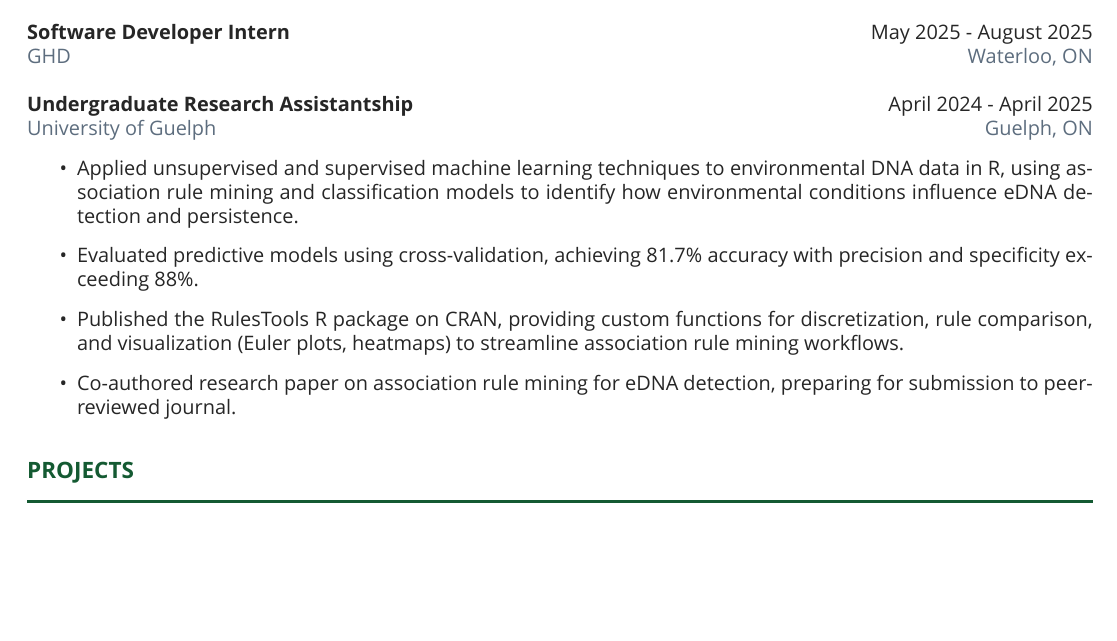
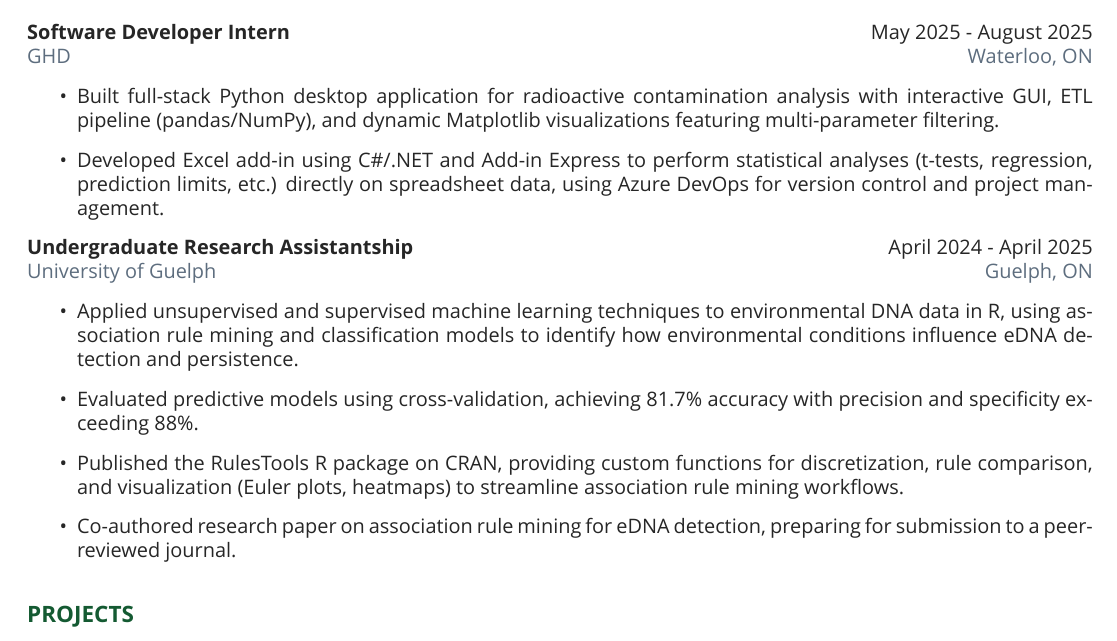
Before and after one commit to nikolett0203/Resume, a LaTeX CV (resume.tex): part of the page, cut so that both start at the same text, the shorter picture padded with empty space. Compiled offline with XeLaTeX.

Commit message:
added ghd to experience section but need to fix the statistical tests listed to be more specific

```diff
--- a/resume.tex
+++ b/resume.tex
@@ -71,7 +71,11 @@
 
 
     \noindent \textbf{Software Developer Intern} \hfill May 2025 - August 2025\\
-    \noindent {\color{nikifade} GHD \hfill Waterloo, ON} \\
+    \noindent {\color{nikifade} GHD \hfill Waterloo, ON}
+    \begin{itemize}
+        \item Built full-stack Python desktop application for radioactive contamination analysis with interactive GUI, ETL pipeline (pandas/NumPy), and dynamic Matplotlib visualizations featuring multi-parameter filtering.
+        \item Developed Excel add-in using C\#/.NET and Add-in Express to perform statistical analyses (t-tests, regression, prediction limits, etc.) directly on spreadsheet data, using Azure DevOps for version control and project management.
+    \end{itemize}
 
     \noindent \textbf{Undergraduate Research Assistantship} \hfill April 2024 - April 2025\\
     \noindent {\color{nikifade} University of Guelph \hfill Guelph, ON}
@@ -79,20 +83,10 @@
         \item Applied unsupervised and supervised machine learning techniques to environmental DNA data in R, using association rule mining and classification models to identify how environmental conditions influence eDNA detection and persistence.
         \item Evaluated predictive models using cross-validation, achieving 81.7\% accuracy with precision and specificity exceeding 88\%.
         \item Published the \href{https://cran.r-project.org/web/packages/RulesTools/index.html}{RulesTools R package} on CRAN, providing custom functions for discretization, rule comparison, and visualization (Euler plots, heatmaps) to streamline association rule mining workflows.
-        \item Co-authored research paper on association rule mining for eDNA detection, preparing for submission to peer-reviewed journal.
+        \item Co-authored research paper on association rule mining for eDNA detection, preparing for submission to a peer-reviewed journal.
     \end{itemize}
     \vspace{4mm}
-
-
-
-
 
 \sectionheader{PROJECTS}
 
 \end{document}
-
-
-Applying association rule mining to eDNA datasets as a proof-of-concept, identifying key metadata variables that contribute to high eDNA concentrations to enhance future data collection efforts.
-
-Applied machine learning techniques (i.e. association rule mining) to identify key metadata variables influencing
-high aquatic eDNA concentrations under Drs. Daniel Gillis, Jarrett Phillips, and Robert Hanner.
```
